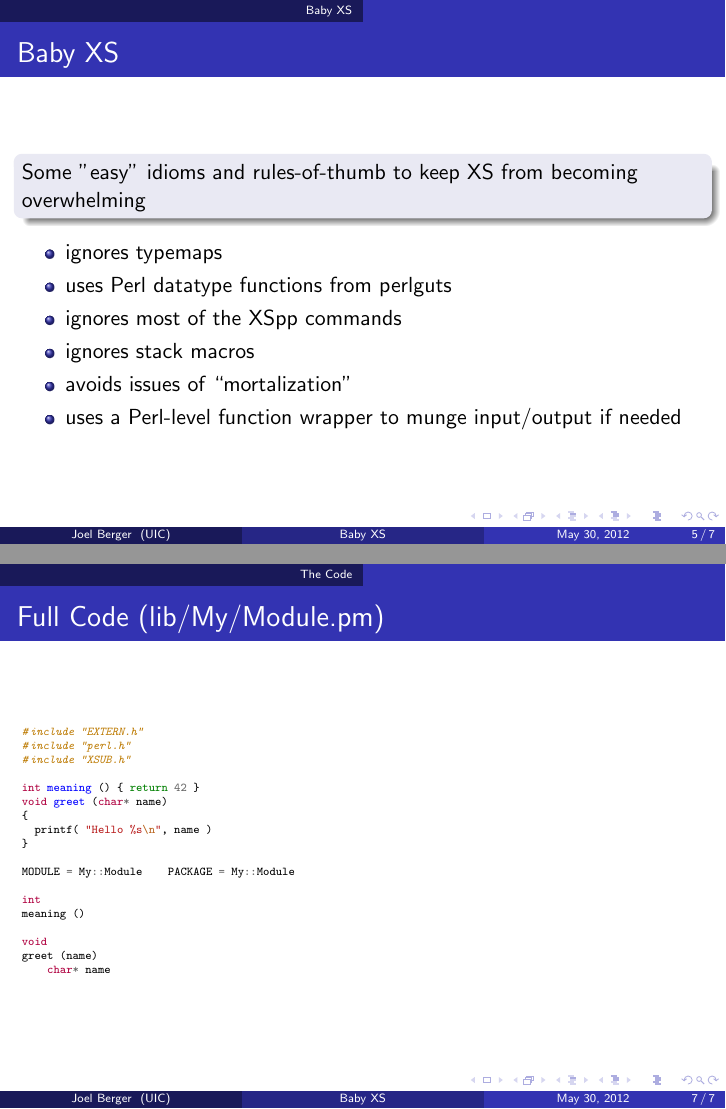
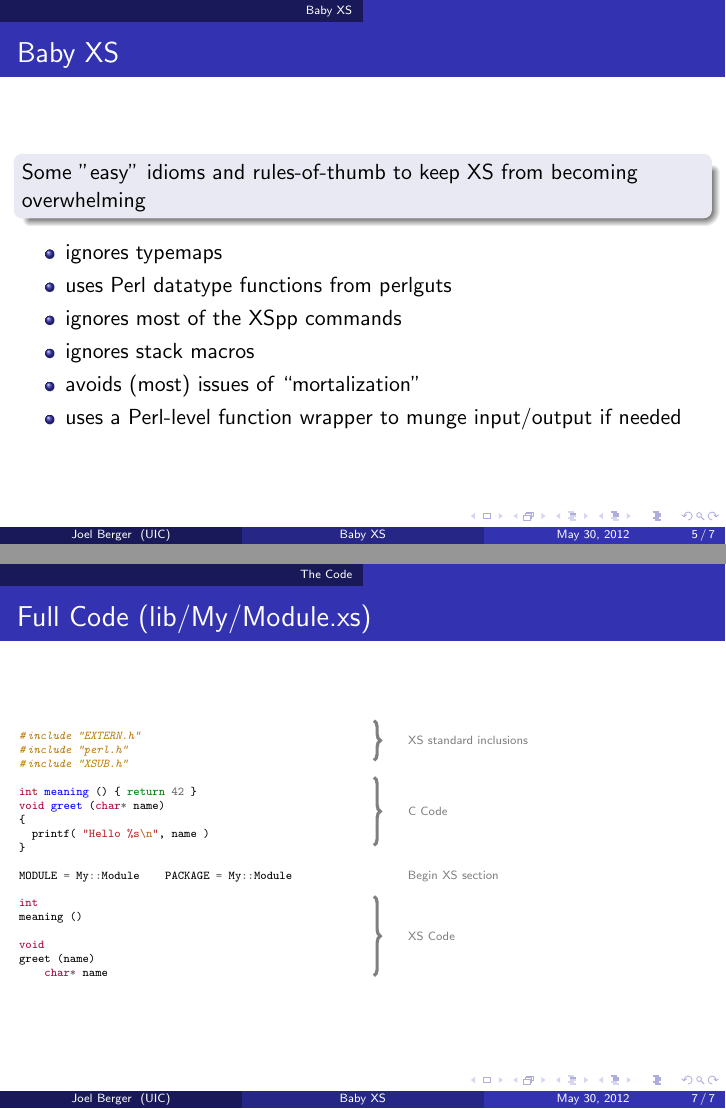
Before and after one commit to jberger/YAPCNA2012, LaTeX slides (BabyXS/babyxs.tex): pages 5 and 7 of 7 before the commit and pages 5 and 11 of 11 after it, joined at a grey line. Compiled offline with pdfLaTeX.

Commit message:
include sample xs file with annotations

```diff
--- a/BabyXS/babyxs.tex
+++ b/BabyXS/babyxs.tex
@@ -1,6 +1,8 @@
 \documentclass{beamer}
 
 \usepackage{amsmath,amssymb,amsfonts}
+\usepackage{tikz}
+\usetikzlibrary{decorations.pathreplacing}
 
 \usetheme[secheader]{Madrid}
 
@@ -63,7 +65,7 @@
     \item uses Perl datatype functions from perlguts
     \item ignores most of the XSpp commands
     \item ignores stack macros
-    \item avoids issues of ``mortalization''
+    \item avoids (most) issues of ``mortalization''
     \item uses a Perl-level function wrapper to munge input/output if needed
   \end{itemize}
 \end{frame}
@@ -89,9 +91,44 @@
 
 \section{The Code}
 
-\begin{frame}[fragile]{Full Code (lib/My/Module.pm)}
+\begin{frame}[fragile]{Full Code (lib/My/Module.xs)}
   \tiny
-  \input{code/basic}
+  \begin{columns}
+    \begin{column}{0.49\linewidth}
+      \input{code/basic}
+    \end{column}
+    \begin{column}{0.49\linewidth}
+      \begin{tikzpicture}
+        \visible<2->{
+          \draw
+            [decoration={brace,amplitude=0.5em},decorate,ultra thick,gray]
+            (0,2) --
+            (0,1.3)
+              node [right=5mm,pos=0.5] {XS standard inclusions}
+          ;
+        }
+        \visible<3->{
+          \draw
+            [decoration={brace,amplitude=0.5em},decorate,ultra thick,gray]
+            (0,1) --
+            (0,-0.2)
+              node [right=5mm,pos=0.5] {C Code}
+          ;
+        }
+        \visible<4->{
+          \node at (1.4,-0.75) [gray] {Begin XS section};
+        }
+        \visible<5->{
+          \draw
+            [decoration={brace,amplitude=0.5em},decorate,ultra thick,gray]
+            (0,-1.1) --
+            (0,-2.5)
+              node [right=5mm,pos=0.5] {XS Code}
+          ;
+        }
+      \end{tikzpicture}
+    \end{column}
+  \end{columns}
 \end{frame}
 
 \end{document}
```
